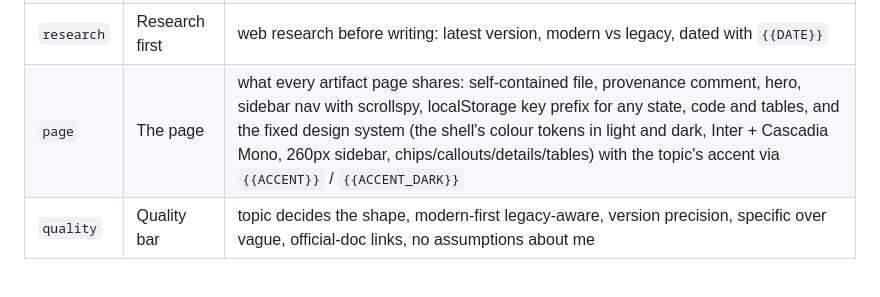
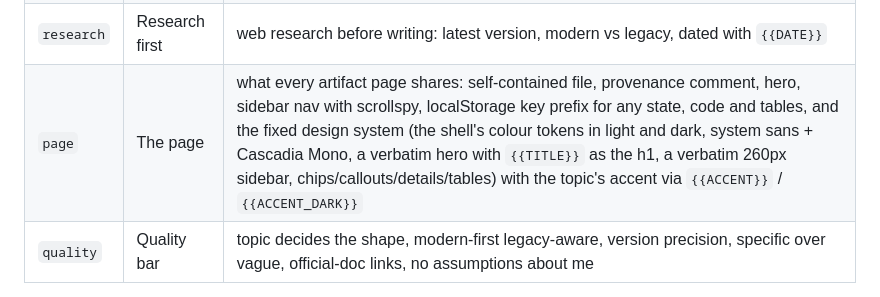
Before and after one commit to Anarkin/devbok, a Markdown page: AGENTS.md, the part around the change. Drawn GitHub-style.

```diff
--- a/AGENTS.md
+++ b/AGENTS.md
@@ -103,7 +103,7 @@ Two rules for `prompts/shared/`, both enforced by `scripts/repo.test.mjs`:
 | `persona`  | Who I am       | level calibration: lead/principal engineer, ceiling visible up to principal                                |
 | `delivery` | How to deliver | unattended, never ask, one file at `{{OUTPUT}}`, run `validate`, report                                    |
 | `research` | Research first | web research before writing: latest version, modern vs legacy, dated with `{{DATE}}`                       |
-| `page`     | The page       | what every artifact page shares: self-contained file, provenance comment, hero, sidebar nav with scrollspy, localStorage key prefix for any state, code and tables, and the fixed design system (the shell's colour tokens in light and dark, Inter + Cascadia Mono, 260px sidebar, chips/callouts/details/tables) with the topic's accent via `{{ACCENT}}` / `{{ACCENT_DARK}}` |
+| `page`     | The page       | what every artifact page shares: self-contained file, provenance comment, hero, sidebar nav with scrollspy, localStorage key prefix for any state, code and tables, and the fixed design system (the shell's colour tokens in light and dark, system sans + Cascadia Mono, a verbatim hero with `{{TITLE}}` as the h1, a verbatim 260px sidebar, chips/callouts/details/tables) with the topic's accent via `{{ACCENT}}` / `{{ACCENT_DARK}}` |
 | `quality`  | Quality bar    | topic decides the shape, modern-first legacy-aware, version precision, specific over vague, official-doc links, no assumptions about me |
 
 Not shared, on purpose: self-quiz `<details>` with spoken-ready answers, "depth over breadth", "teach for transfer". A cheat sheet has none of these, so they live in the kind prompts that want them. Not wanted anywhere: progress tracking ("mark as studied" checkboxes, progress bars); the `page` partial forbids it.
```
Also changed, not shown: prompts/shared/page.md (+18 -3 lines).
